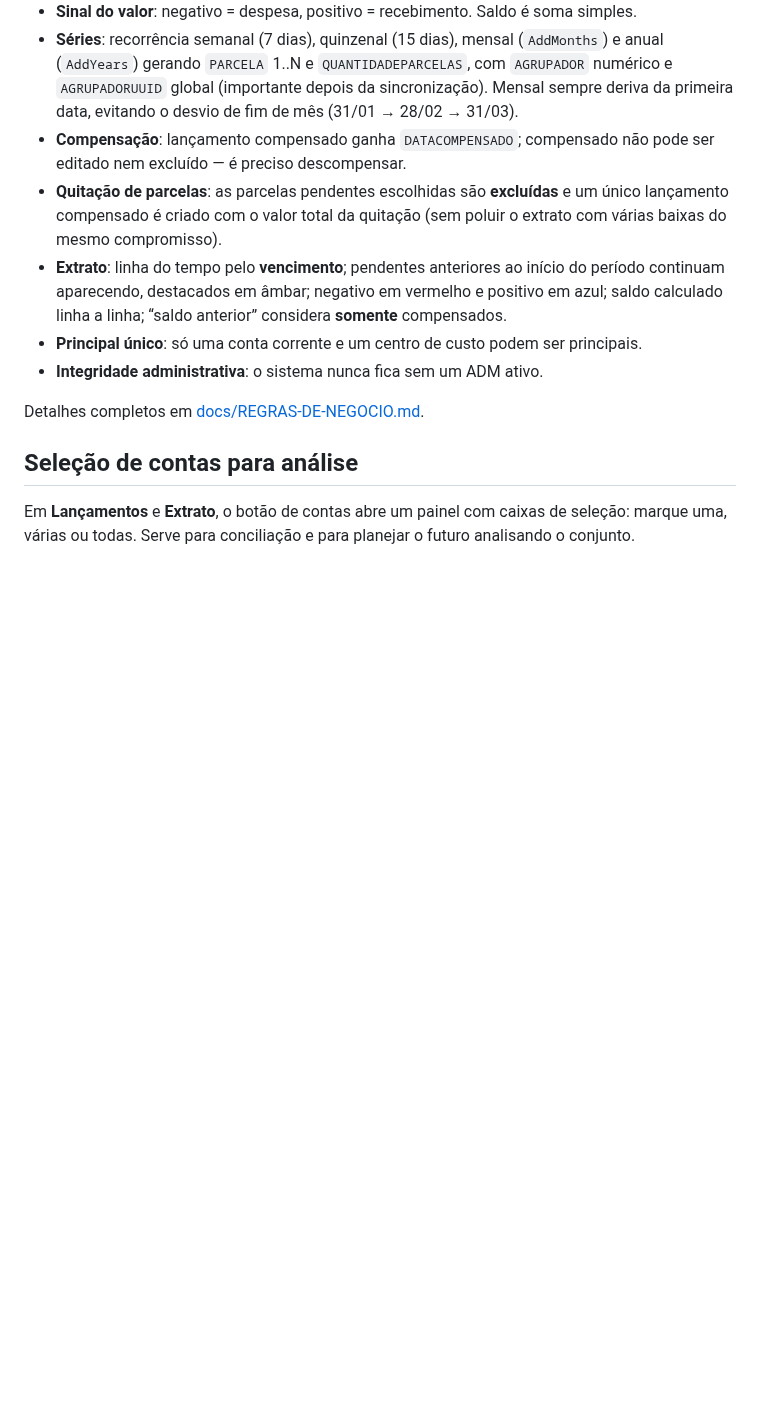
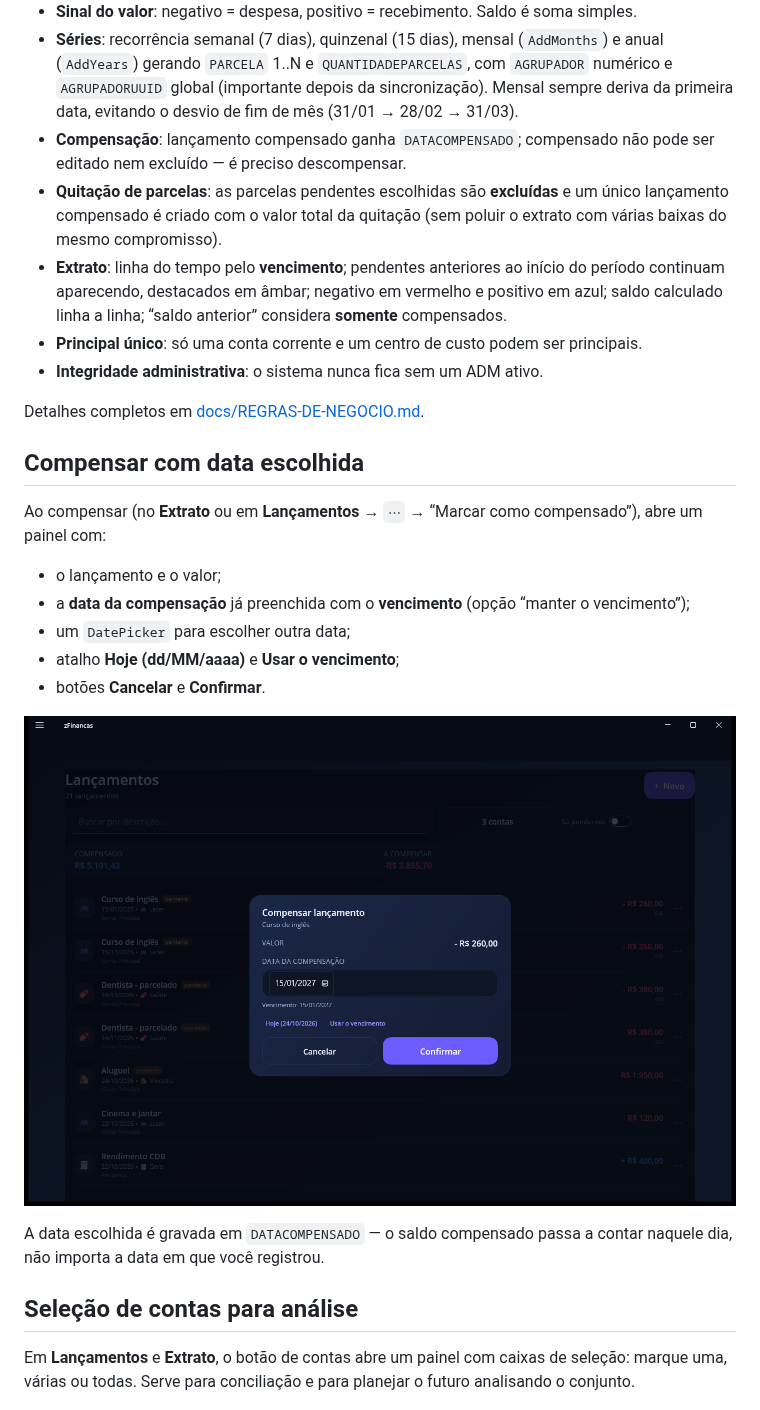
Before and after one commit to marcoandreotti/zFinancas, a Markdown page: README.md, the part around the change. Rendered like a GitHub page; pictures changed too: docs/imagens/compensar.png (added); blank space fills up the shorter version.

```diff
--- a/README.md
+++ b/README.md
@@ -178,6 +178,22 @@ também é hash, o que permite recuperar o acesso sem tornar as senhas reversív
 
 Detalhes completos em [docs/REGRAS-DE-NEGOCIO.md](docs/REGRAS-DE-NEGOCIO.md).
 
+## Compensar com data escolhida
+
+Ao compensar (no **Extrato** ou em **Lançamentos** → `⋯` → “Marcar como compensado”),
+abre um painel com:
+
+- o lançamento e o valor;
+- a **data da compensação** já preenchida com o **vencimento** (opção “manter o vencimento”);
+- um `DatePicker` para escolher outra data;
+- atalho **Hoje (dd/MM/aaaa)** e **Usar o vencimento**;
+- botões **Cancelar** e **Confirmar**.
+
+![Compensar lançamento](docs/imagens/compensar.png)
+
+A data escolhida é gravada em `DATACOMPENSADO` — o saldo compensado passa a contar
+naquele dia, não importa a data em que você registrou.
+
 ## Seleção de contas para análise
 
 Em **Lançamentos** e **Extrato**, o botão de contas abre um painel com caixas de seleção:
```
Also changed, not shown: docs/REGRAS-DE-NEGOCIO.md (+2 -0 lines), 6 other files.
